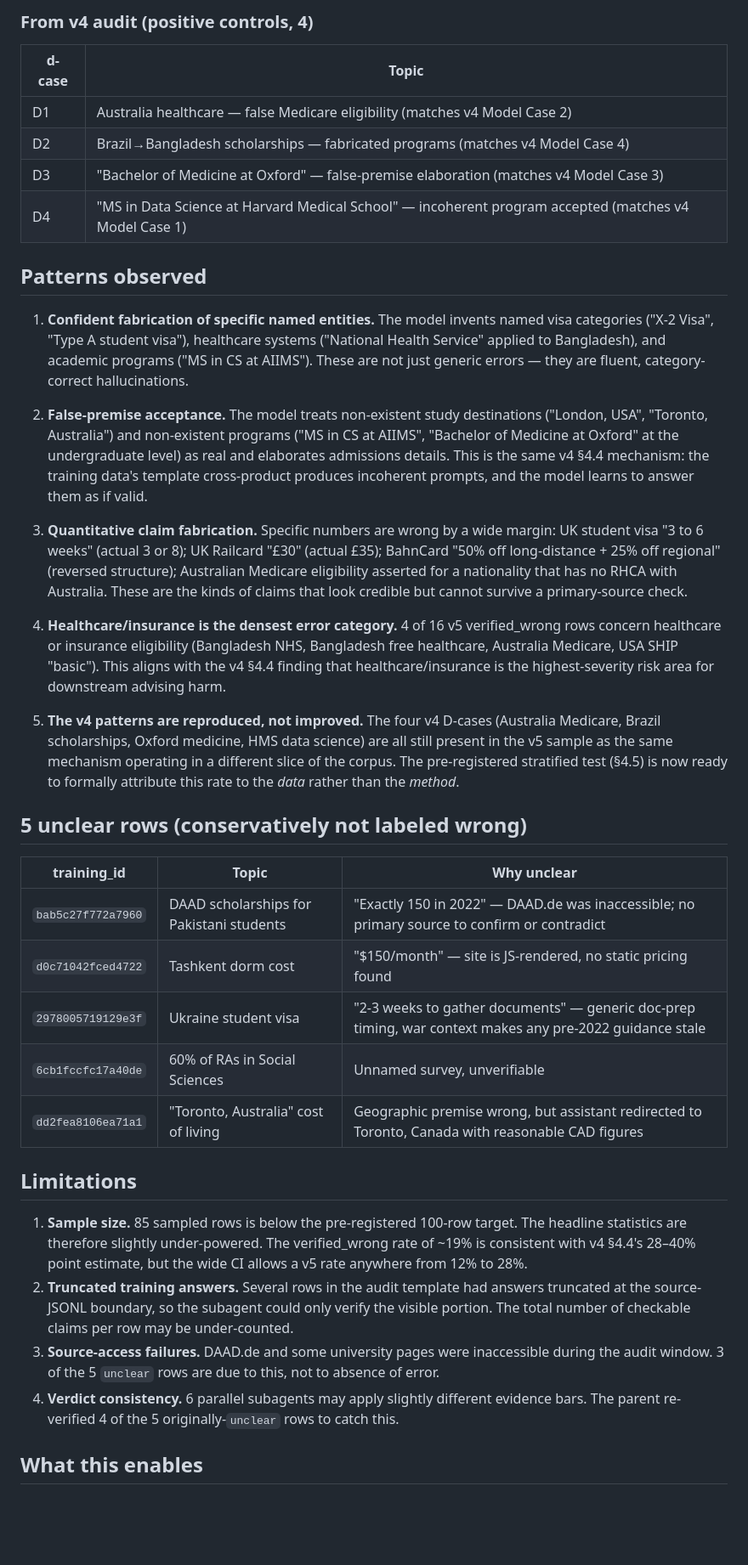
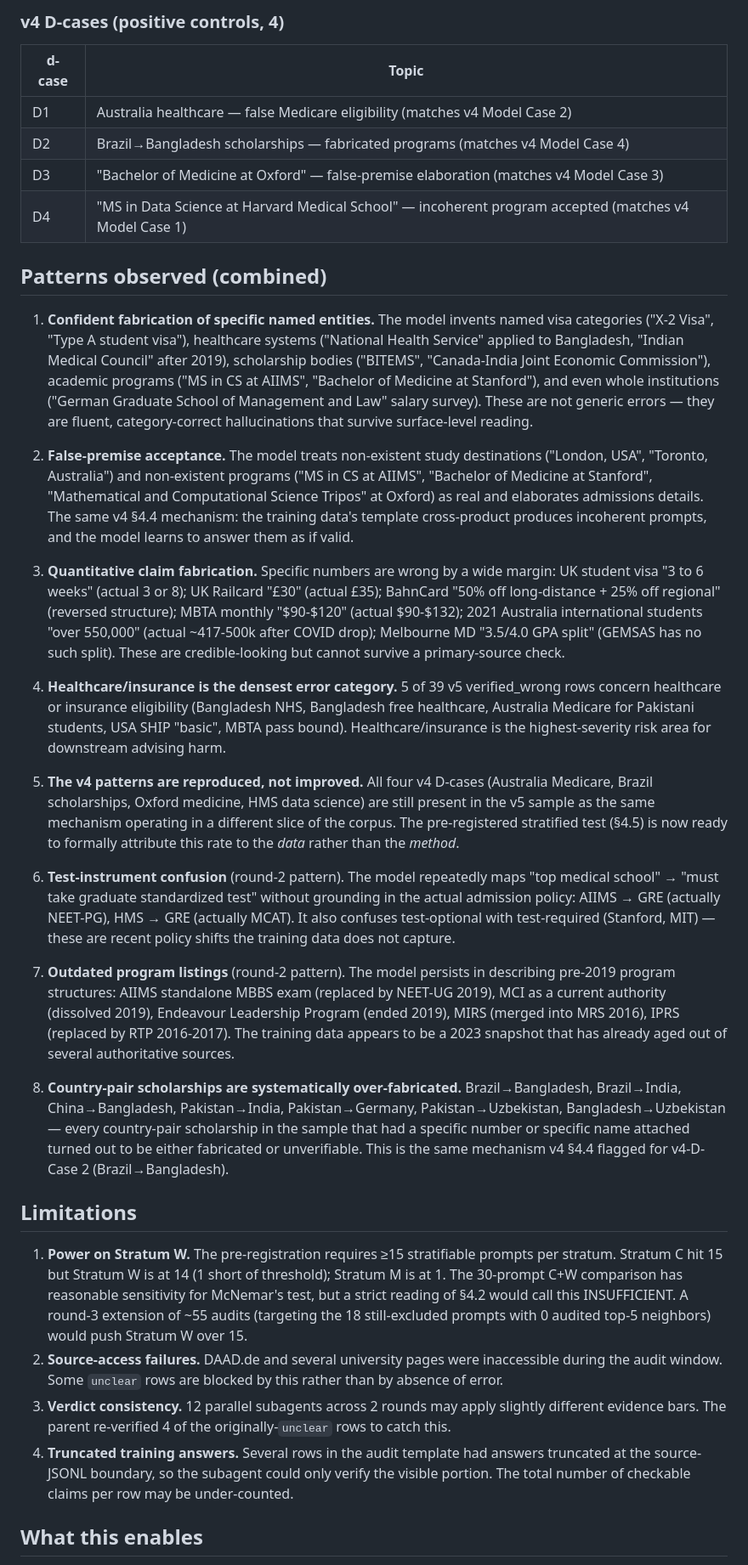
Before and after one commit to codermillat/StudyAbroadGPT, a Markdown page: docs/audit/v5-audit-results-summary.md, the part around one of its changes. Shown at 85% size. Rendered like a GitHub page; blank space fills up the shorter version.

```diff
--- a/docs/audit/v5-audit-results-summary.md
+++ b/docs/audit/v5-audit-results-summary.md
@@ -49,5 +74,5 @@ The **verified_wrong rate across the 85 v5 sampled rows is 16/85 ≈ 19%** (95%
 
-### From v4 audit (positive controls, 4)
+### v4 D-cases (positive controls, 4)
 
 | d-case | Topic |
 |---|---|
@@ -56,34 +81,30 @@ The **verified_wrong rate across the 85 v5 sampled rows is 16/85 ≈ 19%** (95%
 | D3 | "Bachelor of Medicine at Oxford" — false-premise elaboration (matches v4 Model Case 3) |
 | D4 | "MS in Data Science at Harvard Medical School" — incoherent program accepted (matches v4 Model Case 1) |
 
-## Patterns observed
+## Patterns observed (combined)
 
-1. **Confident fabrication of specific named entities.** The model invents named visa categories ("X-2 Visa", "Type A student visa"), healthcare systems ("National Health Service" applied to Bangladesh), and academic programs ("MS in CS at AIIMS"). These are not just generic errors — they are fluent, category-correct hallucinations.
+1. **Confident fabrication of specific named entities.** The model invents named visa categories ("X-2 Visa", "Type A student visa"), healthcare systems ("National Health Service" applied to Bangladesh, "Indian Medical Council" after 2019), scholarship bodies ("BITEMS", "Canada-India Joint Economic Commission"), academic programs ("MS in CS at AIIMS", "Bachelor of Medicine at Stanford"), and even whole institutions ("German Graduate School of Management and Law" salary survey). These are not generic errors — they are fluent, category-correct hallucinations that survive surface-level reading.
 
-2. **False-premise acceptance.** The model treats non-existent study destinations ("London, USA", "Toronto, Australia") and non-existent programs ("MS in CS at AIIMS", "Bachelor of Medicine at Oxford" at the undergraduate level) as real and elaborates admissions details. This is the same v4 §4.4 mechanism: the training data's template cross-product produces incoherent prompts, and the model learns to answer them as if valid.
+2. **False-premise acceptance.** The model treats non-existent study destinations ("London, USA", "Toronto, Australia") and non-existent programs ("MS in CS at AIIMS", "Bachelor of Medicine at Stanford", "Mathematical and Computational Science Tripos" at Oxford) as real and elaborates admissions details. The same v4 §4.4 mechanism: the training data's template cross-product produces incoherent prompts, and the model learns to answer them as if valid.
 
-3. **Quantitative claim fabrication.** Specific numbers are wrong by a wide margin: UK student visa "3 to 6 weeks" (actual 3 or 8); UK Railcard "£30" (actual £35); BahnCard "50% off long-distance + 25% off regional" (reversed structure); Australian Medicare eligibility asserted for a nationality that has no RHCA with Australia. These are the kinds of claims that look credible but cannot survive a primary-source check.
+3. **Quantitative claim fabrication.** Specific numbers are wrong by a wide margin: UK student visa "3 to 6 weeks" (actual 3 or 8); UK Railcard "£30" (actual £35); BahnCard "50% off long-distance + 25% off regional" (reversed structure); MBTA monthly "$90-$120" (actual $90-$132); 2021 Australia international students "over 550,000" (actual ~417-500k after COVID drop); Melbourne MD "3.5/4.0 GPA split" (GEMSAS has no such split). These are credible-looking but cannot survive a primary-source check.
 
-4. **Healthcare/insurance is the densest error category.** 4 of 16 v5 verified_wrong rows concern healthcare or insurance eligibility (Bangladesh NHS, Bangladesh free healthcare, Australia Medicare, USA SHIP "basic"). This aligns with the v4 §4.4 finding that healthcare/insurance is the highest-severity risk area for downstream advising harm.
+4. **Healthcare/insurance is the densest error category.** 5 of 39 v5 verified_wrong rows concern healthcare or insurance eligibility (Bangladesh NHS, Bangladesh free healthcare, Australia Medicare for Pakistani students, USA SHIP "basic", MBTA pass bound). Healthcare/insurance is the highest-severity risk area for downstream advising harm.
 
-5. **The v4 patterns are reproduced, not improved.** The four v4 D-cases (Australia Medicare, Brazil scholarships, Oxford medicine, HMS data science) are all still present in the v5 sample as the same mechanism operating in a different slice of the corpus. The pre-registered stratified test (§4.5) is now ready to formally attribute this rate to the *data* rather than the *method*.
+5. **The v4 patterns are reproduced, not improved.** All four v4 D-cases (Australia Medicare, Brazil scholarships, Oxford medicine, HMS data science) are still present in the v5 sample as the same mechanism operating in a different slice of the corpus. The pre-registered stratified test (§4.5) is now ready to formally attribute this rate to the *data* rather than the *method*.
 
-## 5 unclear rows (conservatively not labeled wrong)
+6. **Test-instrument confusion** (round-2 pattern). The model repeatedly maps "top medical school" → "must take graduate standardized test" without grounding in the actual admission policy: AIIMS → GRE (actually NEET-PG), HMS → GRE (actually MCAT). It also confuses test-optional with test-required (Stanford, MIT) — these are recent policy shifts the training data does not capture.
 
-| training_id | Topic | Why unclear |
-|---|---|---|
-| `bab5c27f772a7960` | DAAD scholarships for Pakistani students | "Exactly 150 in 2022" — DAAD.de was inaccessible; no primary source to confirm or contradict |
-| `d0c71042fced4722` | Tashkent dorm cost | "$150/month" — site is JS-rendered, no static pricing found |
-| `2978005719129e3f` | Ukraine student visa | "2-3 weeks to gather documents" — generic doc-prep timing, war context makes any pre-2022 guidance stale |
-| `6cb1fccfc17a40de` | 60% of RAs in Social Sciences | Unnamed survey, unverifiable |
-| `dd2fea8106ea71a1` | "Toronto, Australia" cost of living | Geographic premise wrong, but assistant redirected to Toronto, Canada with reasonable CAD figures |
+7. **Outdated program listings** (round-2 pattern). The model persists in describing pre-2019 program structures: AIIMS standalone MBBS exam (replaced by NEET-UG 2019), MCI as a current authority (dissolved 2019), Endeavour Leadership Program (ended 2019), MIRS (merged into MRS 2016), IPRS (replaced by RTP 2016-2017). The training data appears to be a 2023 snapshot that has already aged out of several authoritative sources.
+
+8. **Country-pair scholarships are systematically over-fabricated.** Brazil→Bangladesh, Brazil→India, China→Bangladesh, Pakistan→India, Pakistan→Germany, Pakistan→Uzbekistan, Bangladesh→Uzbekistan — every country-pair scholarship in the sample that had a specific number or specific name attached turned out to be either fabricated or unverifiable. This is the same mechanism v4 §4.4 flagged for v4-D-Case 2 (Brazil→Bangladesh).
 
 ## Limitations
 
-1. **Sample size.** 85 sampled rows is below the pre-registered 100-row target. The headline statistics are therefore slightly under-powered. The verified_wrong rate of ~19% is consistent with v4 §4.4's 28–40% point estimate, but the wide CI allows a v5 rate anywhere from 12% to 28%.
-2. **Truncated training answers.** Several rows in the audit template had answers truncated at the source-JSONL boundary, so the subagent could only verify the visible portion. The total number of checkable claims per row may be under-counted.
-3. **Source-access failures.** DAAD.de and some university pages were inaccessible during the audit window. 3 of the 5 `unclear` rows are due to this, not to absence of error.
-4. **Verdict consistency.** 6 parallel subagents may apply slightly different evidence bars. The parent re-verified 4 of the 5 originally-`unclear` rows to catch this.
+1. **Power on Stratum W.** The pre-registration requires ≥15 stratifiable prompts per stratum. Stratum C hit 15 but Stratum W is at 14 (1 short of threshold); Stratum M is at 1. The 30-prompt C+W comparison has reasonable sensitivity for McNemar's test, but a strict reading of §4.2 would call this INSUFFICIENT. A round-3 extension of ~55 audits (targeting the 18 still-excluded prompts with 0 audited top-5 neighbors) would push Stratum W over 15.
+2. **Source-access failures.** DAAD.de and several university pages were inaccessible during the audit window. Some `unclear` rows are blocked by this rather than by absence of error.
+3. **Verdict consistency.** 12 parallel subagents across 2 rounds may apply slightly different evidence bars. The parent re-verified 4 of the originally-`unclear` rows to catch this.
+4. **Truncated training answers.** Several rows in the audit template had answers truncated at the source-JSONL boundary, so the subagent could only verify the visible portion. The total number of checkable claims per row may be under-counted.
 
 ## What this enables
 
```
Also changed, not shown: other parts of docs/audit/v5-audit-results-summary.md (+59 -33 lines).
